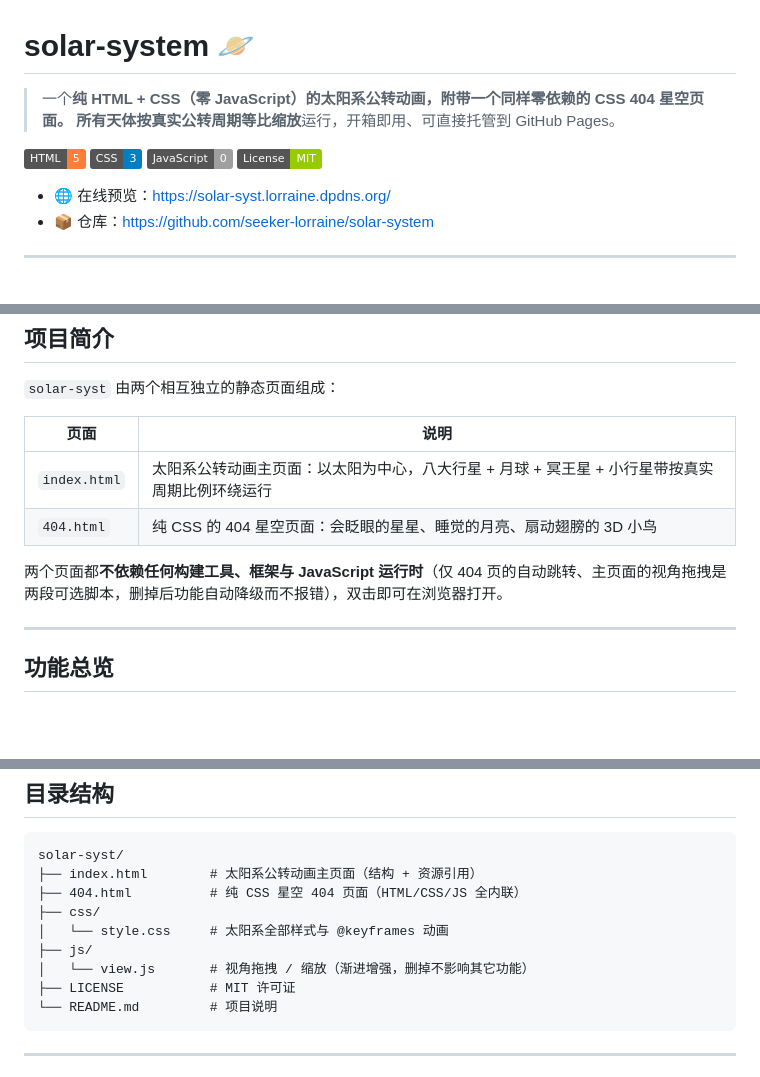
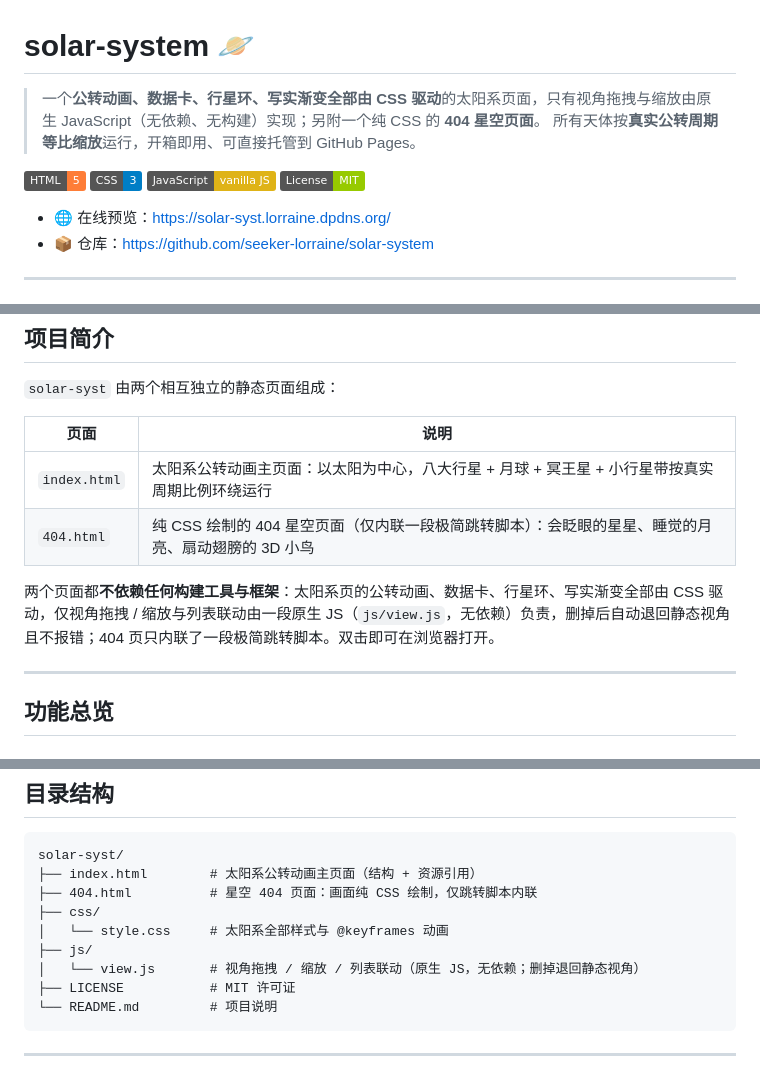
Before and after one commit to seeker-lorraine/solar-syst, a Markdown page: README.md, 3 parts joined by grey strips. Rendered like a GitHub page; badges without logos; blank space fills up the shorter version.

Commit message:
docs: 更正「零 JavaScript」表述，补充原生 JS 交互层说明

````diff
--- a/README.md
+++ b/README.md
@@ -1,11 +1,11 @@
 # solar-system 🪐
 
-> 一个**纯 HTML + CSS（零 JavaScript）**的太阳系公转动画，附带一个同样零依赖的 **CSS 404 星空页面**。
+> 一个**公转动画、数据卡、行星环、写实渐变全部由 CSS 驱动**的太阳系页面，只有视角拖拽与缩放由原生 JavaScript（无依赖、无构建）实现；另附一个纯 CSS 的 **404 星空页面**。
 > 所有天体按**真实公转周期等比缩放**运行，开箱即用、可直接托管到 GitHub Pages。
 
 ![HTML](https://img.shields.io/badge/HTML-5-orange)
 ![CSS](https://img.shields.io/badge/CSS-3-blue)
-![JavaScript](https://img.shields.io/badge/JavaScript-0-lightgrey)
+![JavaScript](https://img.shields.io/badge/JavaScript-vanilla%20JS-yellow)
 ![License](https://img.shields.io/badge/License-MIT-green)
 
 - 🌐 在线预览：<https://solar-syst.lorraine.dpdns.org/>
@@ -35,9 +35,9 @@
 | 页面 | 说明 |
 | --- | --- |
 | `index.html` | 太阳系公转动画主页面：以太阳为中心，八大行星 + 月球 + 冥王星 + 小行星带按真实周期比例环绕运行 |
-| `404.html` | 纯 CSS 的 404 星空页面：会眨眼的星星、睡觉的月亮、扇动翅膀的 3D 小鸟 |
+| `404.html` | 纯 CSS 绘制的 404 星空页面（仅内联一段极简跳转脚本）：会眨眼的星星、睡觉的月亮、扇动翅膀的 3D 小鸟 |
 
-两个页面都**不依赖任何构建工具、框架与 JavaScript 运行时**（仅 404 页的自动跳转、主页面的视角拖拽是两段可选脚本，删掉后功能自动降级而不报错），双击即可在浏览器打开。
+两个页面都**不依赖任何构建工具与框架**：太阳系页的公转动画、数据卡、行星环、写实渐变全部由 CSS 驱动，仅视角拖拽 / 缩放与列表联动由一段原生 JS（`js/view.js`，无依赖）负责，删掉后自动退回静态视角且不报错；404 页只内联了一段极简跳转脚本。双击即可在浏览器打开。
 
 ---
 
@@ -145,11 +145,11 @@ python -m http.server 8000
 ```text
 solar-syst/
 ├── index.html        # 太阳系公转动画主页面（结构 + 资源引用）
-├── 404.html          # 纯 CSS 星空 404 页面（HTML/CSS/JS 全内联）
+├── 404.html          # 星空 404 页面：画面纯 CSS 绘制，仅跳转脚本内联
 ├── css/
 │   └── style.css     # 太阳系全部样式与 @keyframes 动画
 ├── js/
-│   └── view.js       # 视角拖拽 / 缩放（渐进增强，删掉不影响其它功能）
+│   └── view.js       # 视角拖拽 / 缩放 / 列表联动（原生 JS，无依赖；删掉退回静态视角）
 ├── LICENSE           # MIT 许可证
 └── README.md         # 项目说明
 ```
````
Also changed, not shown: other parts of README.md (+4 -2 lines), RELEASE_NOTES.md (+2 -1 lines).
